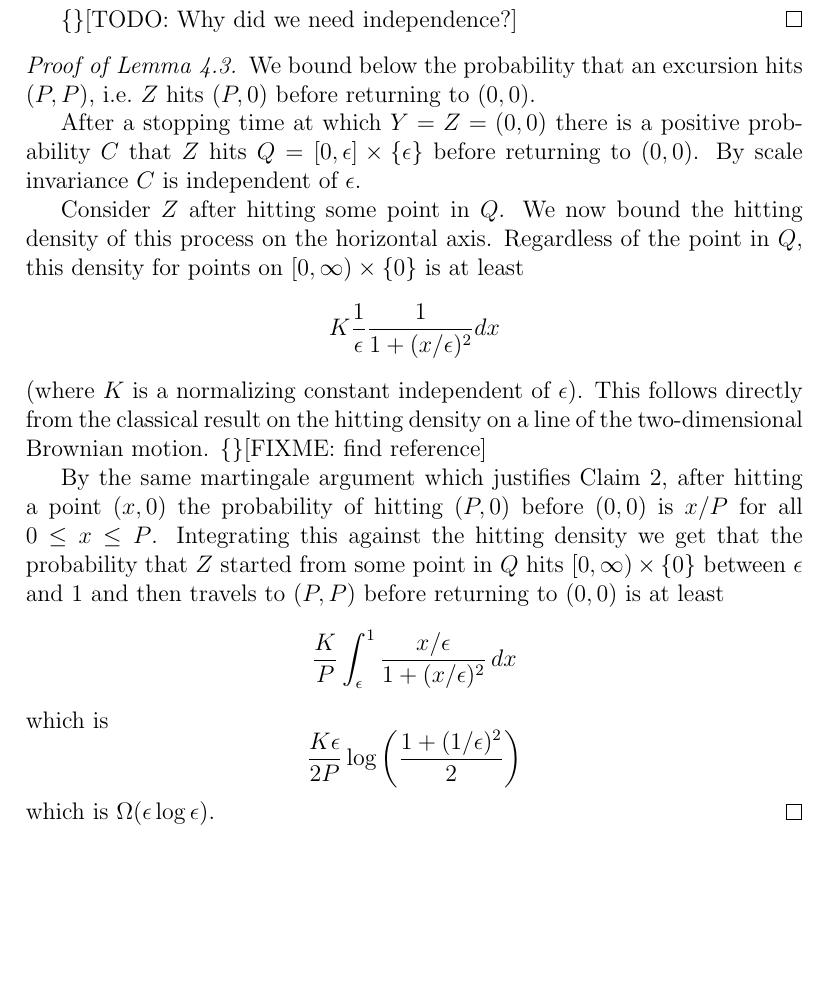
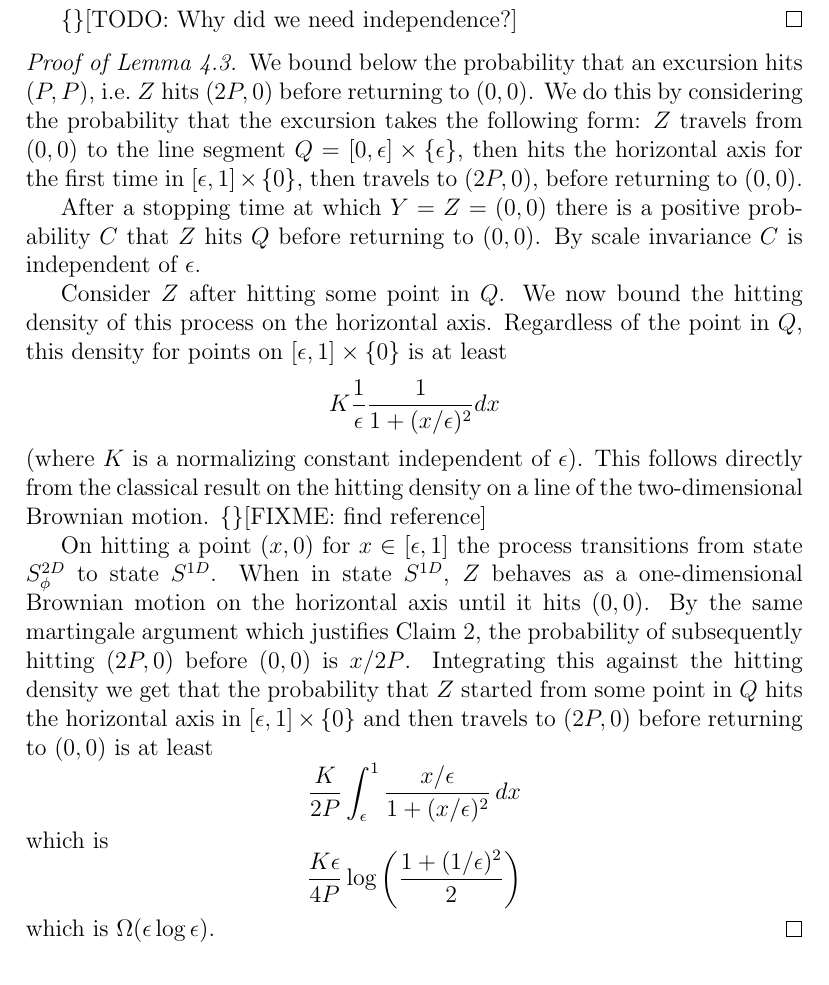
Before and after one commit to tomjaguarpaw/BrownianWebStrips, a LaTeX paper (Paper/brownianwebstrips.tex, which reads Paper/convergence_of_the_perturbed_process.tex): part of page 11 of 16, cut so that both start at the same text, the shorter picture padded with empty space. Compiled offline with pdfLaTeX.

Commit message:
Clarifications and corrections to Proof of Lemma \ref{lem:Pabsorbedandtravelsfar}]

```diff
--- a/Paper/convergence_of_the_perturbed_process.tex
+++ b/Paper/convergence_of_the_perturbed_process.tex
@@ -238,20 +238,24 @@ behavior of $\twodim$ is independent on those intervals, we deduce Lemma
 \end{proof}
 
 \begin{proof}[Proof of Lemma \ref{lem:Pabsorbedandtravelsfar}]
+\newcommand{\rotfarpoint}{(2P,0)}
+\newcommand{\segment}{[\epsilon,1] \cross \{0\}}
 We bound below the probability that an excursion hits $\farpoint$,
-i.e.\ $\rotproc$ hits $(P,0)$ before returning to $\origin$.
+i.e.\ $\rotproc$ hits $\rotfarpoint$ before returning to $\origin$.
+We do this by considering the probability that the excursion takes
+the following form: $\rotproc$ travels from $\origin$ to the line
+segment $Q = [0, \epsilon] \cross \{\epsilon\}$, then hits the horizontal
+axis for the first time in $\segment$, then travels to $\rotfarpoint$,
+before returning to $\origin$.
 
 After a stopping time at which $\twodim = \rotproc = \origin$ there is a positive probability $C$
-that $\rotproc$ hits $Q=[0, \epsilon] \cross
-\{\epsilon\}$ before returning to $\origin$.
+that $\rotproc$ hits $Q$ before returning to $\origin$.
 By scale invariance $C$ is independent of $\epsilon$.
-
-\newcommand{\Lp}{[0,\infty) \cross \{0\}}
 
 Consider $\rotproc$ after hitting some point in $Q$.  We now
 bound the hitting density of this process on the horizontal
 axis.  Regardless of the point in $Q$, this density for points on
-$\Lp$ is at least
+$\segment$ is at least
 \[
 K\frac{1}{\epsilon} \frac{1}{1 + (x/\epsilon)^2} dx
 \]
@@ -260,20 +264,25 @@ This follows directly from the classical result on the hitting density
 on a line of the two-dimensional Brownian motion.
 \FIXME{}{find reference}
 
+On hitting a point $(x,0)$ for $x \in [\epsilon, 1]$ the process
+transitions from state $\statewebapart$ to state $\statewebtogether$.
+When in state $\statewebtogether$, $\rotproc$ behaves as a
+one-dimensional Brownian motion on the horizontal axis until it hits
+$\origin$.
 By the same martingale argument which justifies
-Claim \ref{cl:tdv-hitting-back-0-estimate}, after hitting a point $(x,0)$ the
-probability of hitting $(P,0)$ before $\origin$ is $x/P$ for all $0\le x\le P$.
+Claim \ref{cl:tdv-hitting-back-0-estimate}, the
+probability of subsequently hitting $\rotfarpoint$ before $\origin$ is $x/2P$.
 Integrating this against the hitting density we get that the probability that
-$\rotproc$ started from some point in $Q$ hits $\Lp$
-between $\epsilon$ and $1$ and then travels to $\farpoint$ before returning
+$\rotproc$ started from some point in $Q$ hits the horizontal axis in $\segment$
+and then travels to $\rotfarpoint$ before returning
 to $\origin$ is at least
 \[
-\frac{K}{P} \int_{\epsilon}^{1} \frac{x/\epsilon}{1 + (x/\epsilon)^2}
+\frac{K}{2P} \int_{\epsilon}^{1} \frac{x/\epsilon}{1 + (x/\epsilon)^2}
 \, dx
 \]
 which is
 \[
-\frac{K\epsilon}{2P} \log\left(\frac{1 + (1/\epsilon)^2}{2}\right)
+\frac{K\epsilon}{4P} \log\left(\frac{1 + (1/\epsilon)^2}{2}\right)
 \]
 which is $\Omegaeloge$.
 \end{proof}
```
